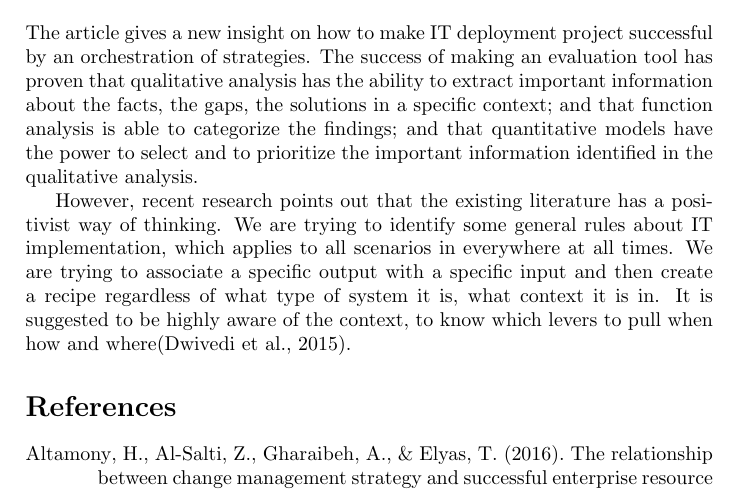
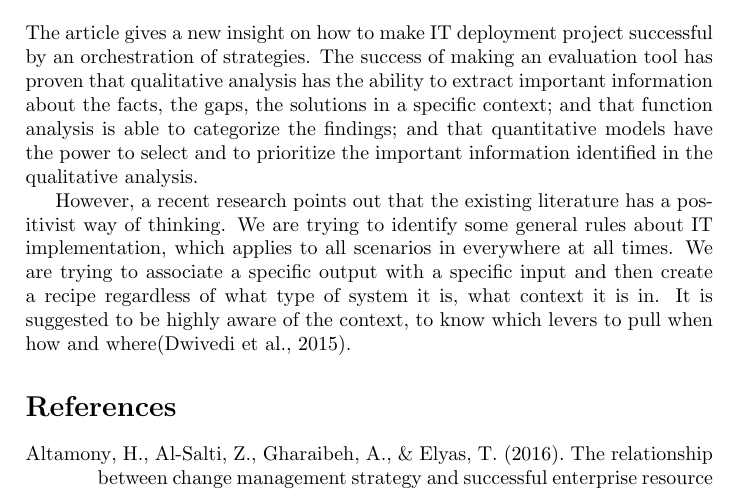
Before and after one commit to shukebeta/bcis301-a1, a LaTeX problem sheet (assignment1.tex, which reads chapters/8-reflections.tex): part of page 16 of 17, cut so that both start at the same text. Compiled offline with pdfLaTeX.

Commit message:
语法错误修复

```diff
--- a/chapters/8-reflections.tex
+++ b/chapters/8-reflections.tex
@@ -4,4 +4,4 @@
 
 The article gives a new insight on how to make IT deployment project successful by an orchestration of strategies. The success of making an evaluation tool has proven that qualitative analysis has the ability to extract important information about the facts, the gaps, the solutions in a specific context; and that function analysis is able to categorize the findings; and that quantitative models have the power to select and to prioritize the important information identified in the qualitative analysis.
 
-However, recent research points out that the existing literature has a positivist way of thinking. We are trying to identify some general rules about IT implementation, which applies to all scenarios in everywhere at all times. We are trying to associate a specific output with a specific input and then create a recipe regardless of what type of system it is, what context it is in. It is suggested to be highly aware of the context, to know which levers to pull when how and where\parencite{6}.
+However, a recent research points out that the existing literature has a positivist way of thinking. We are trying to identify some general rules about IT implementation, which applies to all scenarios in everywhere at all times. We are trying to associate a specific output with a specific input and then create a recipe regardless of what type of system it is, what context it is in. It is suggested to be highly aware of the context, to know which levers to pull when how and where\parencite{6}.
```
